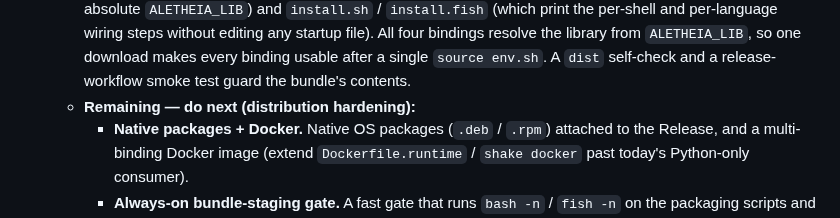
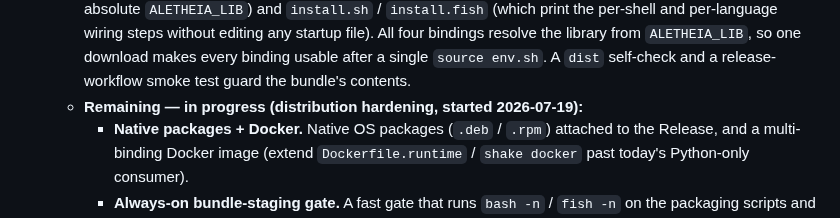
Before and after one commit to Jaetan/aletheia, a Markdown page: PROJECT_STATUS.md, the part around the change. Rendered like a GitHub page.

```diff
--- a/PROJECT_STATUS.md
+++ b/PROJECT_STATUS.md
@@ -54,7 +54,7 @@ cannot honestly advertise capabilities it does not yet have.
      bindings resolve the library from `ALETHEIA_LIB`, so one download makes every
      binding usable after a single `source env.sh`. A `dist` self-check and a
      release-workflow smoke test guard the bundle's contents.
-   - **Remaining — do next (distribution hardening):**
+   - **Remaining — in progress (distribution hardening, started 2026-07-19):**
      - **Native packages + Docker.** Native OS packages (`.deb` / `.rpm`) attached
        to the Release, and a multi-binding Docker image (extend `Dockerfile.runtime`
        / `shake docker` past today's Python-only consumer).
```
Also changed, not shown: AGENTS/docs.md (+1 -1 lines), CLAUDE.md (+4 -12 lines).
